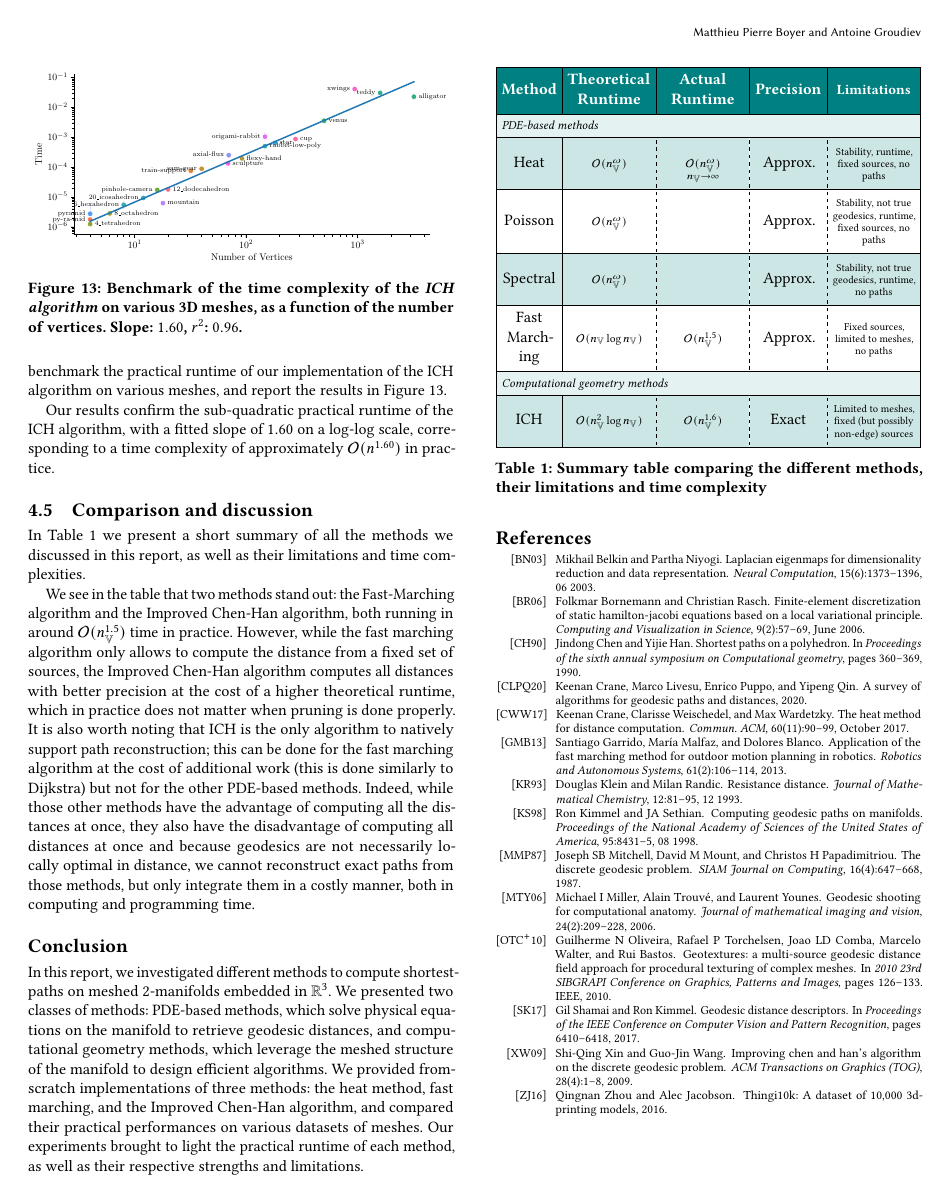
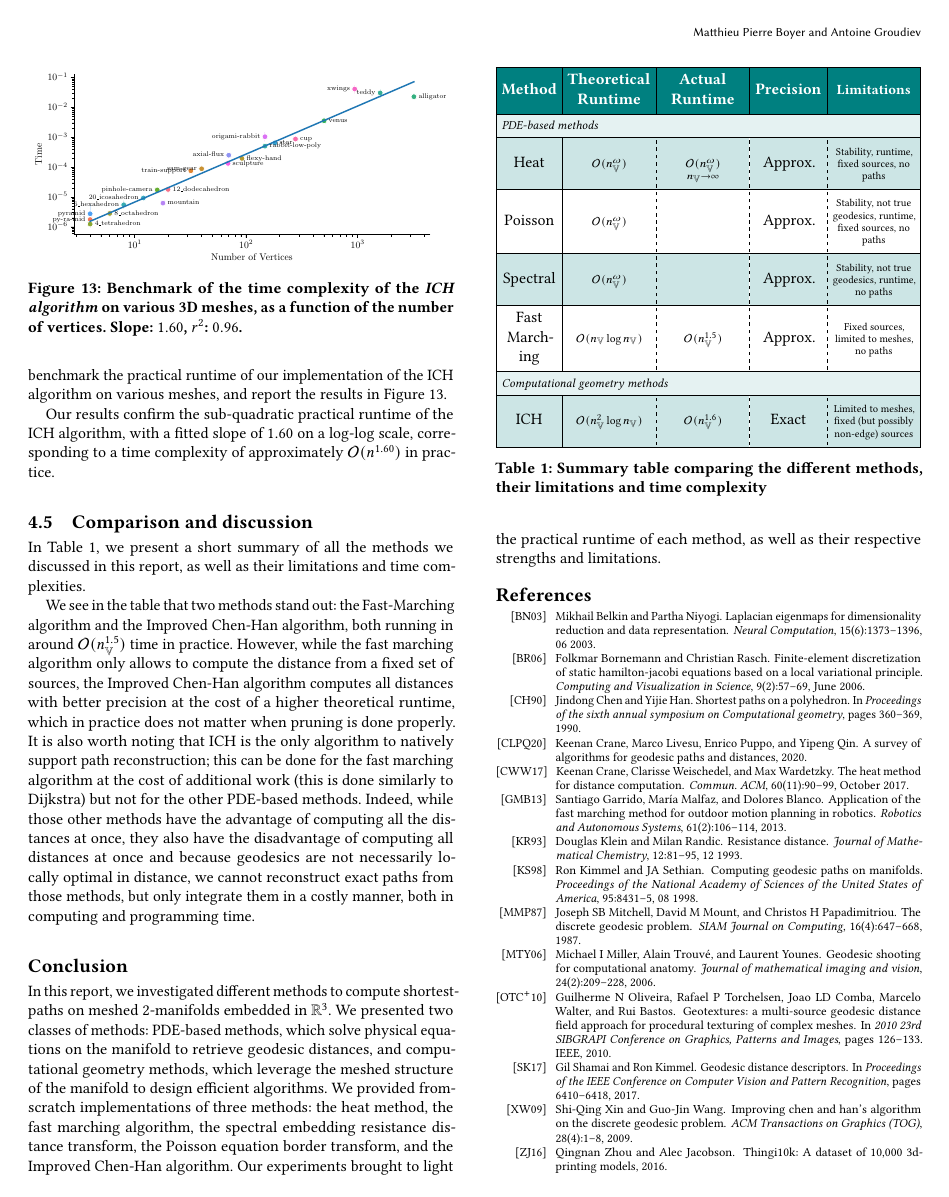
Before and after one commit to agroudiev/Geodesic-Paths, a LaTeX paper (report/report.tex): page 8 of 8. Compiled offline with pdfLaTeX.

Commit message:
fix(report): final changes

```diff
--- a/report/report.tex
+++ b/report/report.tex
@@ -65,11 +65,11 @@ Algorithms for Geodesic Paths and Distances}}}{}}
 
 \begin{teaserfigure}
 	\centering
-	\includegraphics[height=3cm]{images/rabbit-paths.png}
+	\includegraphics[height=3.3cm]{images/rabbit-paths.png}
 	\hspace{1cm}
-	\includegraphics[height=3cm]{images/venus-paths.png}
+	\includegraphics[height=3.3cm]{images/venus-paths.png}
 	\hspace{1cm}
-	\includegraphics[height=3cm]{images/star-paths.png}
+	\includegraphics[height=3.3cm]{images/star-paths.png}
 	\caption{Geodesic paths on meshes, computed with our implementation of the Improved Chen-Han algorithm. Faces are colored from red to green according to their distance to the source point. The geodesic path to each vertex is drawn in blue.}
 	\Description{}
 	\label{fig:teaser}
@@ -733,7 +733,7 @@ Our results confirm the sub-quadratic practical runtime of the ICH algorithm, wi
 \end{figure}
 
 \subsection{Comparison and discussion}
-In \autoref{tab:summary} we present a short summary of all the methods we discussed in this report,
+In \autoref{tab:summary}, we present a short summary of all the methods we discussed in this report,
 as well as their limitations and time complexities.
 
 We see in the table that two methods stand out: the Fast-Marching algorithm and the
@@ -788,8 +788,7 @@ In this report, we investigated different methods to compute shortest-paths on m
 We presented two classes of methods: PDE-based methods, which solve physical equations on the manifold to
 retrieve geodesic distances, and computational geometry methods, which leverage the meshed structure of the
 manifold to design efficient algorithms.
-We provided from-scratch implementations of three methods: the heat method, fast marching, and the Improved
-Chen-Han algorithm, and compared their practical performances on various datasets of meshes.
+We provided from-scratch implementations of three methods: the heat method, the fast marching algorithm, the spectral embedding resistance distance transform, the Poisson equation border transform, and the Improved Chen-Han algorithm.
 Our experiments brought to light the practical runtime of each method, as well as their respective
 strengths and limitations.
 
```
Also changed, not shown: report/report.pdf.
